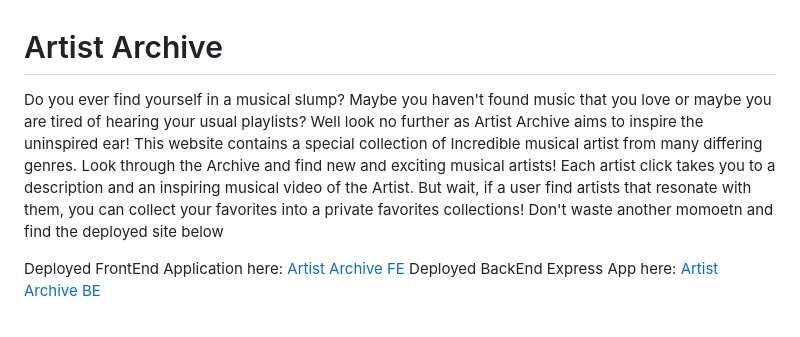
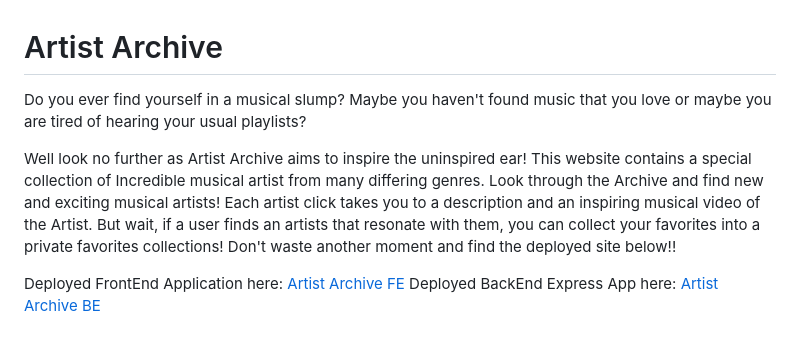
Before and after one commit to rpoole444/ArtistArchive-FE, a Markdown page: README.md, the part around the change. GitHub-like rendering.

```diff
--- a/README.md
+++ b/README.md
@@ -1,6 +1,8 @@
 # Artist Archive
 
-Do you ever find yourself in a musical slump? Maybe you haven't found music that you love or maybe you are tired of hearing your usual playlists? Well look no further as Artist Archive aims to inspire the uninspired ear!  This website contains a special collection of Incredible musical artist from many differing genres.  Look through the Archive and find new and exciting musical artists!  Each artist click takes you to a description and an inspiring musical video of the Artist.  But wait, if a user find artists that resonate with them, you can collect your favorites into a private favorites collections!  Don't waste another momoetn and find the deployed site below
+Do you ever find yourself in a musical slump? Maybe you haven't found music that you love or maybe you are tired of hearing your usual playlists?
+
+Well look no further as Artist Archive aims to inspire the uninspired ear!  This website contains a special collection of Incredible musical artist from many differing genres.  Look through the Archive and find new and exciting musical artists!  Each artist click takes you to a description and an inspiring musical video of the Artist.  But wait, if a user finds an artists that resonate with them, you can collect your favorites into a private favorites collections!  Don't waste another moment and find the deployed site below!!
 
 Deployed FrontEnd Application here: [Artist Archive FE](https://artist-archive-fe.herokuapp.com/)
 Deployed BackEnd Express App here: [Artist Archive BE](https://artist-archive-be.herokuapp.com/api/v1/artists)
```
